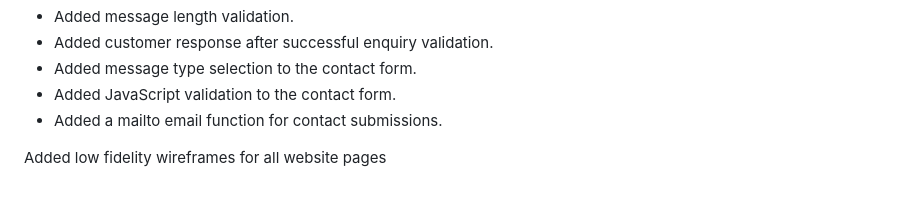
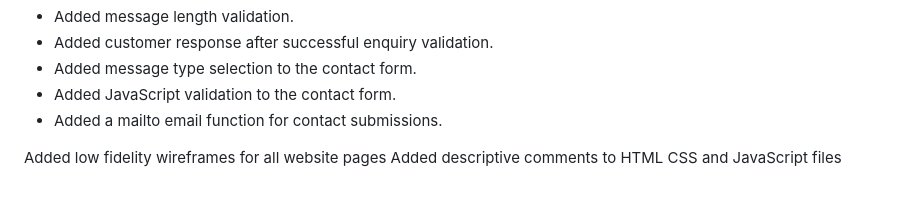
Before and after one commit to kgadi10/BloomHavenFlower, a Markdown page: README.md, the part around the change. Rendered like a GitHub page.

Commit message:
Add descriptive comments to HTML, CSS, and JS files
Added descriptive comments to improve code clarity.

```diff
--- a/README.md
+++ b/README.md
@@ -347,3 +347,4 @@ After validation, the contact information is compiled into a
 - Added a mailto email function for contact submissions.
 
 Added low fidelity wireframes for all website pages
+Added descriptive comments to HTML CSS and JavaScript files
```
